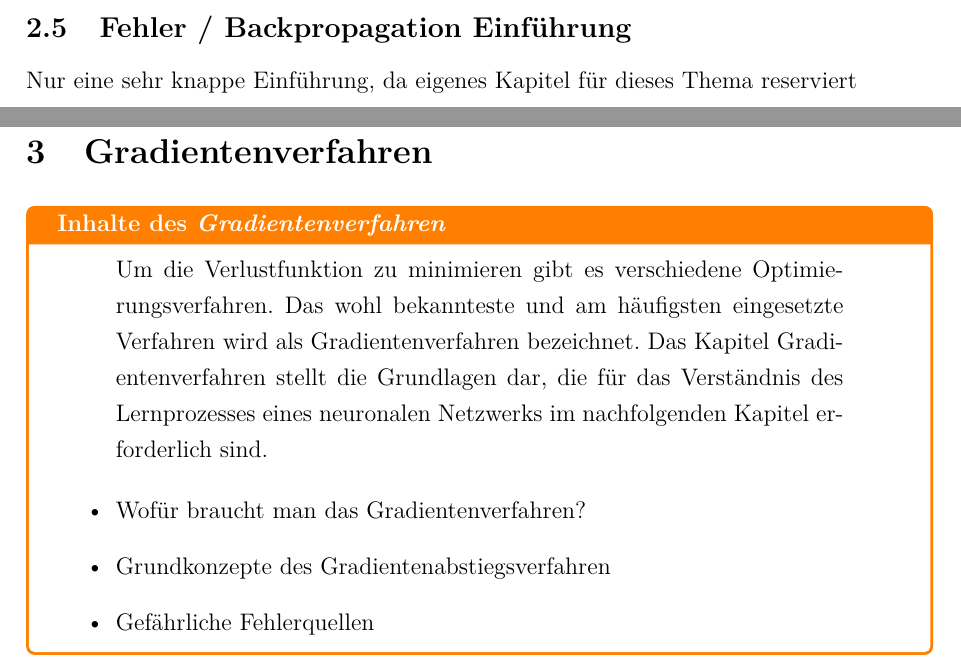
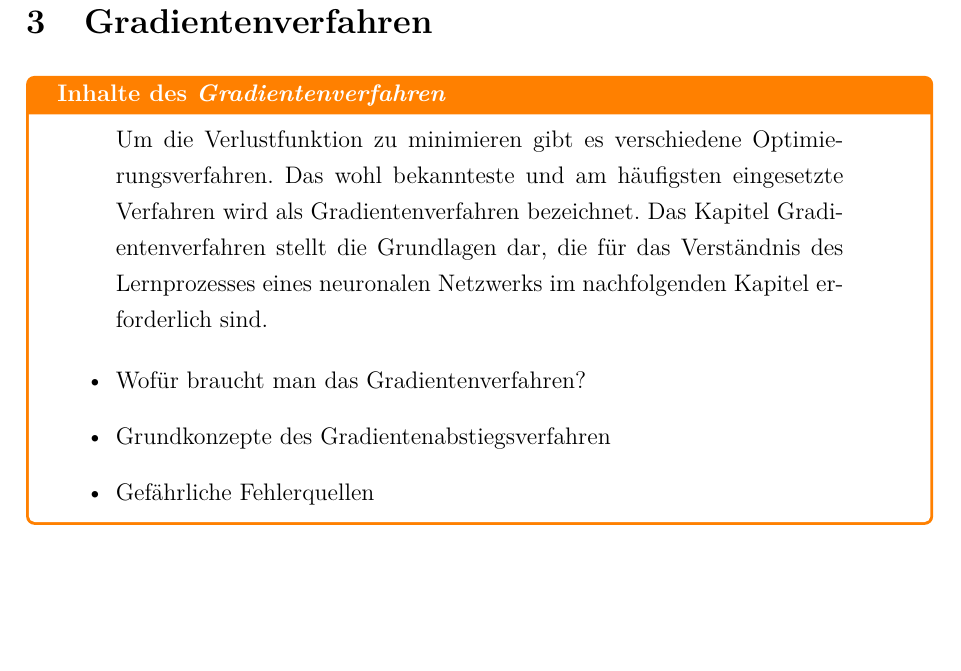
Before and after one commit to ReiwuKleiwu/MA2_Prak_16_Neuronale_Netze, a LaTeX paper (LaTeX/BA_LateXVorlage_v3-2.tex, which reads LaTeX/01_grobes_mathematisches_prinzip.tex): two parts of pages 16 and 17 of 32 before the commit and part of page 17 of 32 after it, the two joined at a grey line, cut at the place of the change, the shorter picture padded with empty space. Compiled offline with pdfLaTeX.

Commit message:
Backprop Teaser in Einleitung entfernt

```diff
--- a/LaTeX/01_grobes_mathematisches_prinzip.tex
+++ b/LaTeX/01_grobes_mathematisches_prinzip.tex
@@ -25,6 +25,3 @@
 
 \subsection{Wie sind Neuronen miteinander verknüpft}\label{subsec:neuronen:verknuepfung_neuronen}
 \input{01-4_neuronen_verknüpfungen_weights.tex}
-
-\subsection{Fehler / Backpropagation Einführung}\label{subsec:neuronen:fehler_backpropagation}
-Nur eine sehr knappe Einführung, da eigenes Kapitel für dieses Thema reserviert
```
